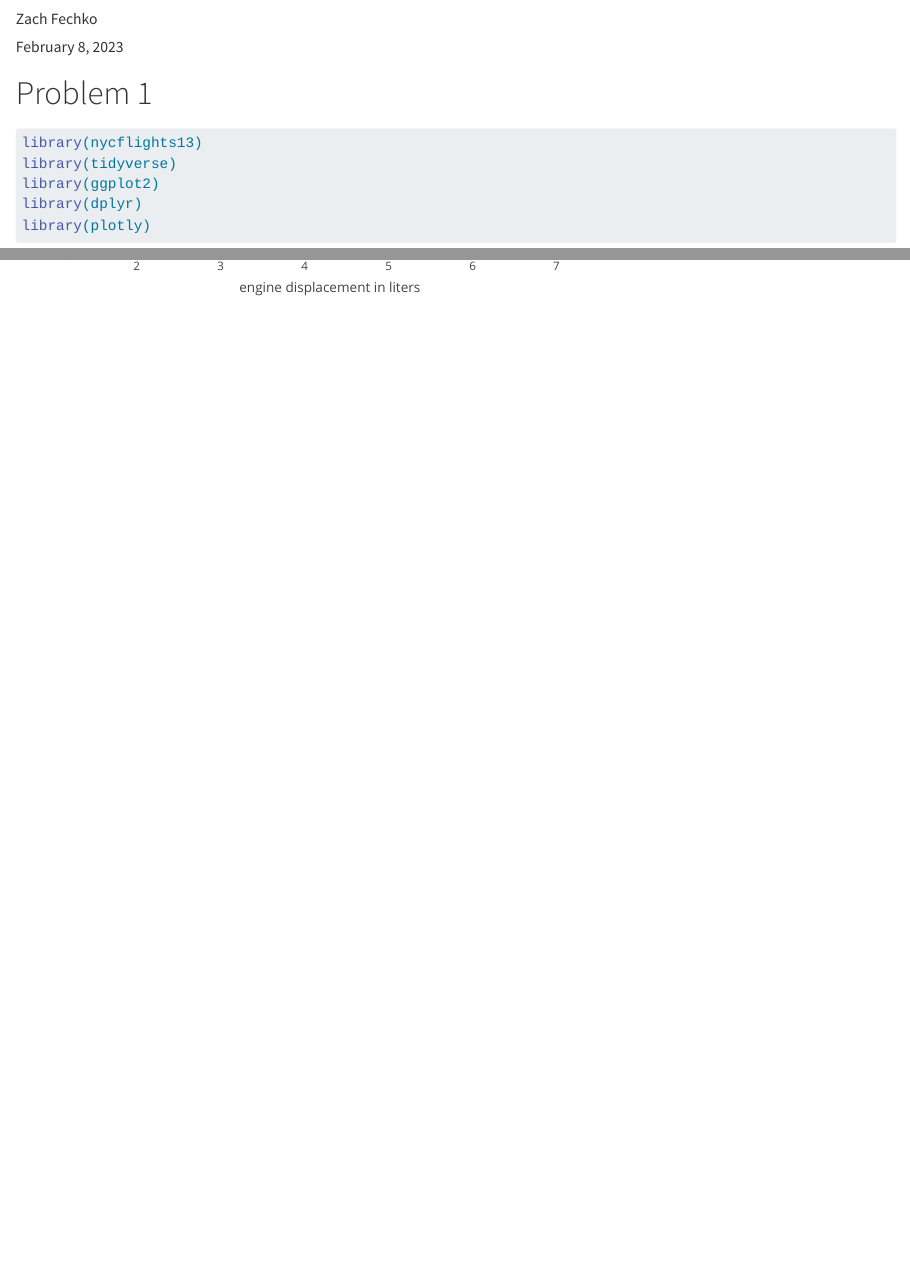
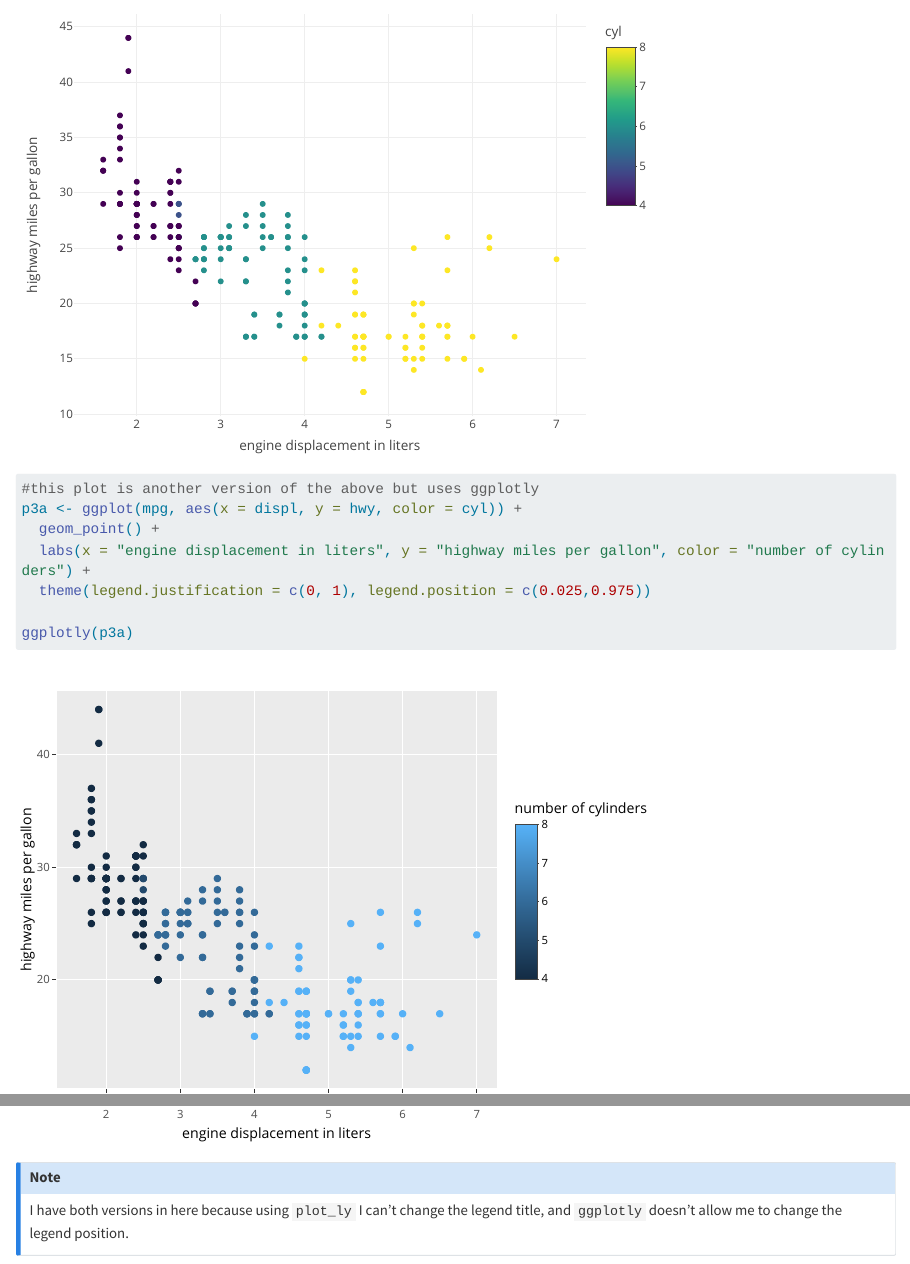
Before and after one commit to zfechko/STAT-437, a Quarto document (Assignments/HW 2/HW 2.qmd): the page in a window 1100 px wide, from 60 px down before the commit and from 3640 px down after it, and a second part further down, joined at a grey line. Rendered offline with R 4.5, knitr and Pandoc in place of Quarto, with nearby package versions; some code elsewhere in the file could not run offline; long lines of code are wrapped.

````diff
--- a/Assignments/HW 2/HW 2.qmd
+++ b/Assignments/HW 2/HW 2.qmd
@@ -132,4 +132,16 @@
   layout(legend=list(title="number of cylinders"))
 
 p3
+
+#this plot is another version of the above but uses ggplotly
+p3a <- ggplot(mpg, aes(x = displ, y = hwy, color = cyl)) +
+  geom_point() +
+  labs(x = "engine displacement in liters", y = "highway miles per gallon", color = "number of cylinders") +
+  theme(legend.justification = c(0, 1), legend.position = c(0.025,0.975))
+
+ggplotly(p3a)
 ```
+
+:::{.callout-note}
+I have both versions in here because using `plot_ly` I can't change the legend title, and `ggplotly` doesn't allow me to change the legend position.
+:::
````
Also changed, not shown: Assignments/HW 2/HW 2.qmd (4 more changed lines).
